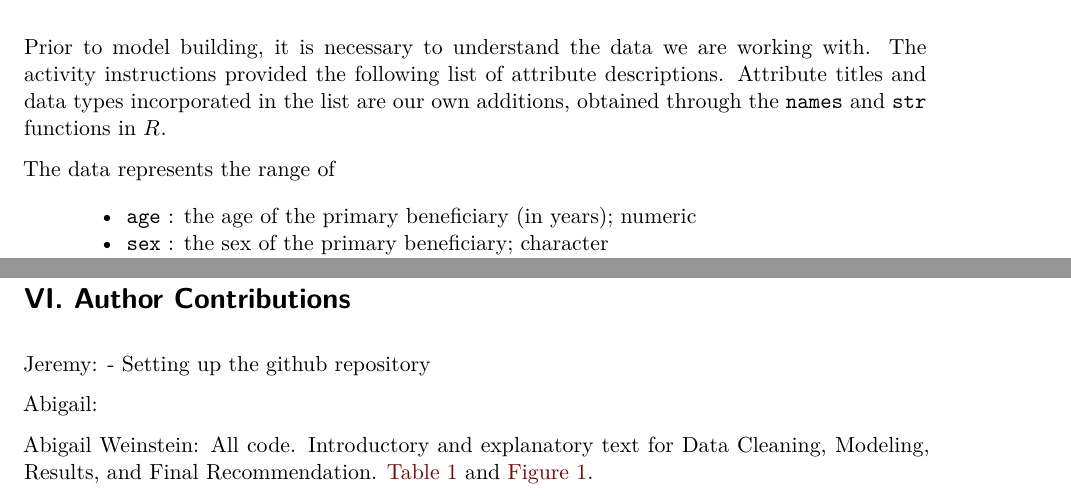
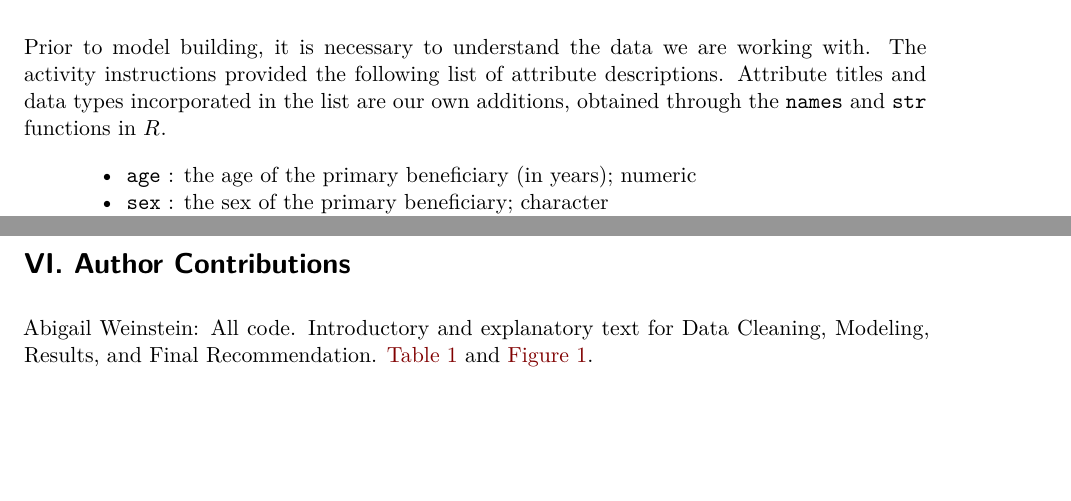
Before and after one commit to AlexandraJohansen/Stat380-Spring2026-Section005-Jeremy_Abby, a Quarto document (Group10_Activity2.qmd): two parts of pages 1 and 9 of 13, joined at a grey line, cut so that both start at the same text, the shorter picture padded with empty space. Rendered offline with R 4.5, knitr and Pandoc in place of Quarto, then LaTeX, with nearby package versions; some code elsewhere in the file could not run offline.

Commit message:
Update Group10_Activity2.qmd

````diff
--- a/Group10_Activity2.qmd
+++ b/Group10_Activity2.qmd
@@ -56,7 +56,6 @@ names(insurance_data_s26)
 str(insurance_data_s26)
 summary(insurance_data_s26)
 ```
-The data represents the range of
 
 > -   `age` : the age of the primary beneficiary (in years); numeric
 > -   `sex` : the sex of the primary beneficiary; character
@@ -481,10 +478,6 @@ While the authors used the a logarithmic transformation to address normality con
 For the team working on this report, we recognize that more validation measures and plots should be included in the future to help support the validity of those models. Examples include QQ-plots and residual plots.
 
 # VI. Author Contributions
-Jeremy:
-- Setting up the github repository
-
-Abigail:
 
 Abigail Weinstein: All code. Introductory and explanatory text for Data Cleaning, Modeling, Results, and Final Recommendation. @tbl-data-summary and @fig-data-dispersion.
 
````
Also changed, not shown: Group10_Activity2.qmd (10 more changed lines).
